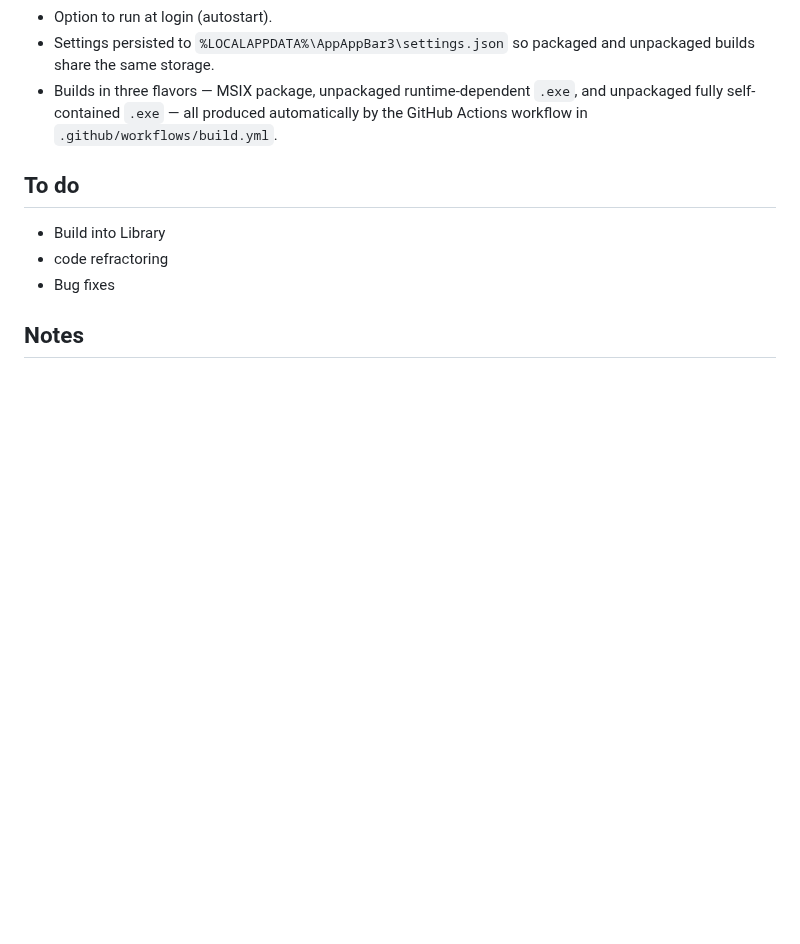
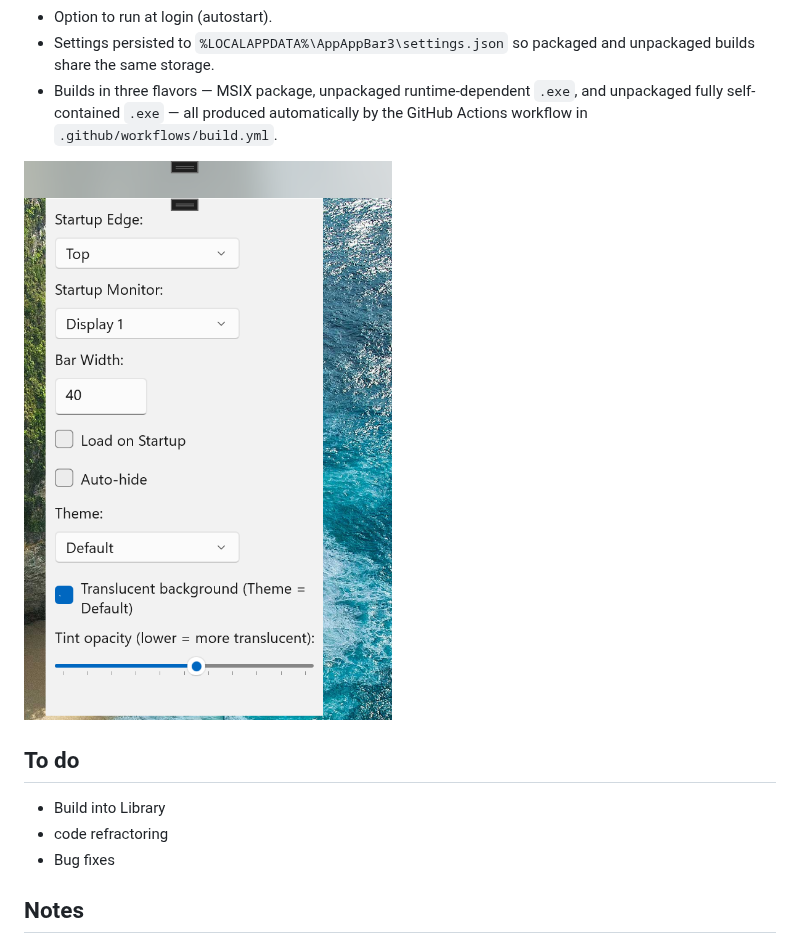
Before and after one commit to tomhoh/WinUI3AppBar, a Markdown page: README.md, the part around one of its changes. GitHub-like rendering; blank space fills up the shorter version.

```diff
--- a/README.md
+++ b/README.md
@@ -37,6 +37,8 @@ For running the **unpackaged** builds (not MSIX) the target machine also needs t
 - Settings persisted to `%LOCALAPPDATA%\AppAppBar3\settings.json` so packaged and unpackaged builds share the same storage.
 - Builds in three flavors — MSIX package, unpackaged runtime-dependent `.exe`, and unpackaged fully self-contained `.exe` — all produced automatically by the GitHub Actions workflow in `.github/workflows/build.yml`.
 
+![Settings window showing Theme picker, Translucent background toggle, and Tint opacity slider](docs/settings.png)
+
 ## To do
 - Build into Library
 - code refractoring
```
Also changed, not shown: other parts of README.md (+1 -1 lines), docs/appbar.png (renamed from image-2.png), docs/settings.png (renamed from image-3.png), image-1.png (deleted).
